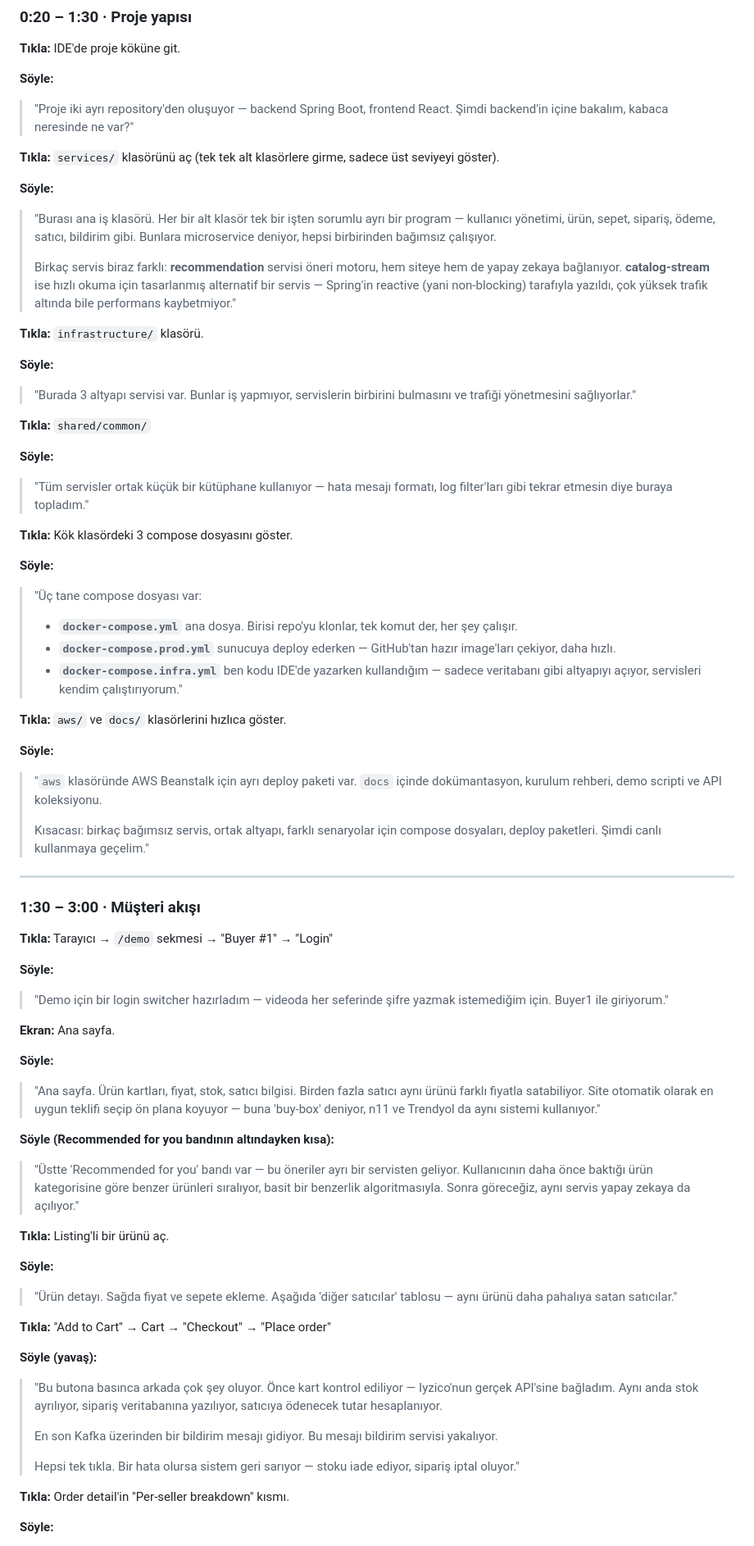
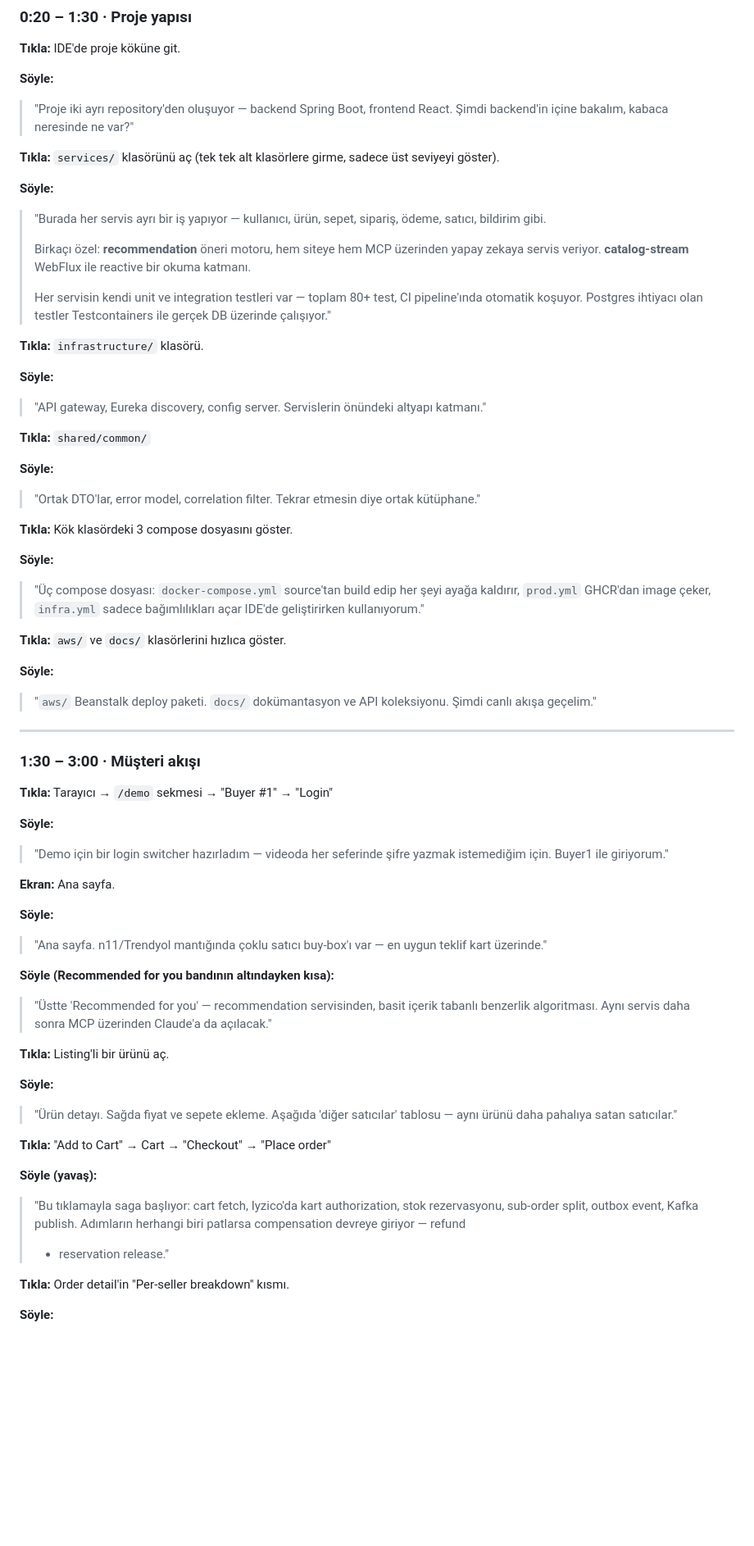
Before and after one commit to eaaslan/springboot-ecommerce, a Markdown page: docs/demo/SCRIPT.md, the part around one of its changes. Shown at 82% size. Drawn GitHub-style; blank space fills up the shorter version.

```diff
--- a/docs/demo/SCRIPT.md
+++ b/docs/demo/SCRIPT.md
@@ -63,53 +63,45 @@ olsun.
 
 **Söyle:**
 
-> "Burası ana iş klasörü. Her bir alt klasör tek bir işten sorumlu ayrı
-> bir program — kullanıcı yönetimi, ürün, sepet, sipariş, ödeme, satıcı,
-> bildirim gibi. Bunlara microservice deniyor, hepsi birbirinden
-> bağımsız çalışıyor.
+> "Burada her servis ayrı bir iş yapıyor — kullanıcı, ürün, sepet, sipariş,
+> ödeme, satıcı, bildirim gibi.
 >
-> Birkaç servis biraz farklı: **recommendation** servisi öneri motoru,
-> hem siteye hem de yapay zekaya bağlanıyor. **catalog-stream** ise hızlı
-> okuma için tasarlanmış alternatif bir servis — Spring'in reactive (yani
-> non-blocking) tarafıyla yazıldı, çok yüksek trafik altında bile
-> performans kaybetmiyor."
+> Birkaçı özel: **recommendation** öneri motoru, hem siteye hem MCP
+> üzerinden yapay zekaya servis veriyor. **catalog-stream** WebFlux ile
+> reactive bir okuma katmanı.
+>
+> Her servisin kendi unit ve integration testleri var — toplam 80+ test,
+> CI pipeline'ında otomatik koşuyor. Postgres ihtiyacı olan testler
+> Testcontainers ile gerçek DB üzerinde çalışıyor."
 
 **Tıkla:** `infrastructure/` klasörü.
 
 **Söyle:**
 
-> "Burada 3 altyapı servisi var. Bunlar iş yapmıyor, servislerin
-> birbirini bulmasını ve trafiği yönetmesini sağlıyorlar."
+> "API gateway, Eureka discovery, config server. Servislerin önündeki
+> altyapı katmanı."
 
 **Tıkla:** `shared/common/`
 
 **Söyle:**
 
-> "Tüm servisler ortak küçük bir kütüphane kullanıyor — hata mesajı
-> formatı, log filter'ları gibi tekrar etmesin diye buraya topladım."
+> "Ortak DTO'lar, error model, correlation filter. Tekrar etmesin diye
+> ortak kütüphane."
 
 **Tıkla:** Kök klasördeki 3 compose dosyasını göster.
 
 **Söyle:**
 
-> "Üç tane compose dosyası var:
->
-> - **`docker-compose.yml`** ana dosya. Birisi repo'yu klonlar, tek komut der,
->   her şey çalışır.
-> - **`docker-compose.prod.yml`** sunucuya deploy ederken — GitHub'tan hazır
->   image'ları çekiyor, daha hızlı.
-> - **`docker-compose.infra.yml`** ben kodu IDE'de yazarken kullandığım — sadece
->   veritabanı gibi altyapıyı açıyor, servisleri kendim çalıştırıyorum."
+> "Üç compose dosyası: `docker-compose.yml` source'tan build edip her
+> şeyi ayağa kaldırır, `prod.yml` GHCR'dan image çeker, `infra.yml`
+> sadece bağımlılıkları açar IDE'de geliştirirken kullanıyorum."
 
 **Tıkla:** `aws/` ve `docs/` klasörlerini hızlıca göster.
 
 **Söyle:**
 
-> "`aws` klasöründe AWS Beanstalk için ayrı deploy paketi var. `docs`
-> içinde dokümantasyon, kurulum rehberi, demo scripti ve API koleksiyonu.
->
-> Kısacası: birkaç bağımsız servis, ortak altyapı, farklı senaryolar için
-> compose dosyaları, deploy paketleri. Şimdi canlı kullanmaya geçelim."
+> "`aws/` Beanstalk deploy paketi. `docs/` dokümantasyon ve API
+> koleksiyonu. Şimdi canlı akışa geçelim."
 
 ---
 
@@ -126,17 +118,14 @@ olsun.
 
 **Söyle:**
 
-> "Ana sayfa. Ürün kartları, fiyat, stok, satıcı bilgisi. Birden fazla
-> satıcı aynı ürünü farklı fiyatla satabiliyor. Site otomatik olarak en
-> uygun teklifi seçip ön plana koyuyor — buna 'buy-box' deniyor, n11 ve
-> Trendyol da aynı sistemi kullanıyor."
+> "Ana sayfa. n11/Trendyol mantığında çoklu satıcı buy-box'ı var —
+> en uygun teklif kart üzerinde."
 
 **Söyle (Recommended for you bandının altındayken kısa):**
 
-> "Üstte 'Recommended for you' bandı var — bu öneriler ayrı bir servisten
-> geliyor. Kullanıcının daha önce baktığı ürün kategorisine göre benzer
-> ürünleri sıralıyor, basit bir benzerlik algoritmasıyla. Sonra göreceğiz,
-> aynı servis yapay zekaya da açılıyor."
+> "Üstte 'Recommended for you' — recommendation servisinden, basit
+> içerik tabanlı benzerlik algoritması. Aynı servis daha sonra MCP
+> üzerinden Claude'a da açılacak."
 
 **Tıkla:** Listing'li bir ürünü aç.
 
@@ -149,15 +138,10 @@ olsun.
 
 **Söyle (yavaş):**
 
-> "Bu butona basınca arkada çok şey oluyor. Önce kart kontrol ediliyor —
-> Iyzico'nun gerçek API'sine bağladım. Aynı anda stok ayrılıyor, sipariş
-> veritabanına yazılıyor, satıcıya ödenecek tutar hesaplanıyor.
->
-> En son Kafka üzerinden bir bildirim mesajı gidiyor. Bu mesajı bildirim
-> servisi yakalıyor.
->
-> Hepsi tek tıkla. Bir hata olursa sistem geri sarıyor — stoku iade
-> ediyor, sipariş iptal oluyor."
+> "Bu tıklamayla saga başlıyor: cart fetch, Iyzico'da kart authorization,
+> stok rezervasyonu, sub-order split, outbox event, Kafka publish.
+> Adımların herhangi biri patlarsa compensation devreye giriyor — refund
+> + reservation release."
 
 **Tıkla:** Order detail'in "Per-seller breakdown" kısmı.
 
```
Also changed, not shown: other parts of docs/demo/SCRIPT.md (+33 -55 lines).
